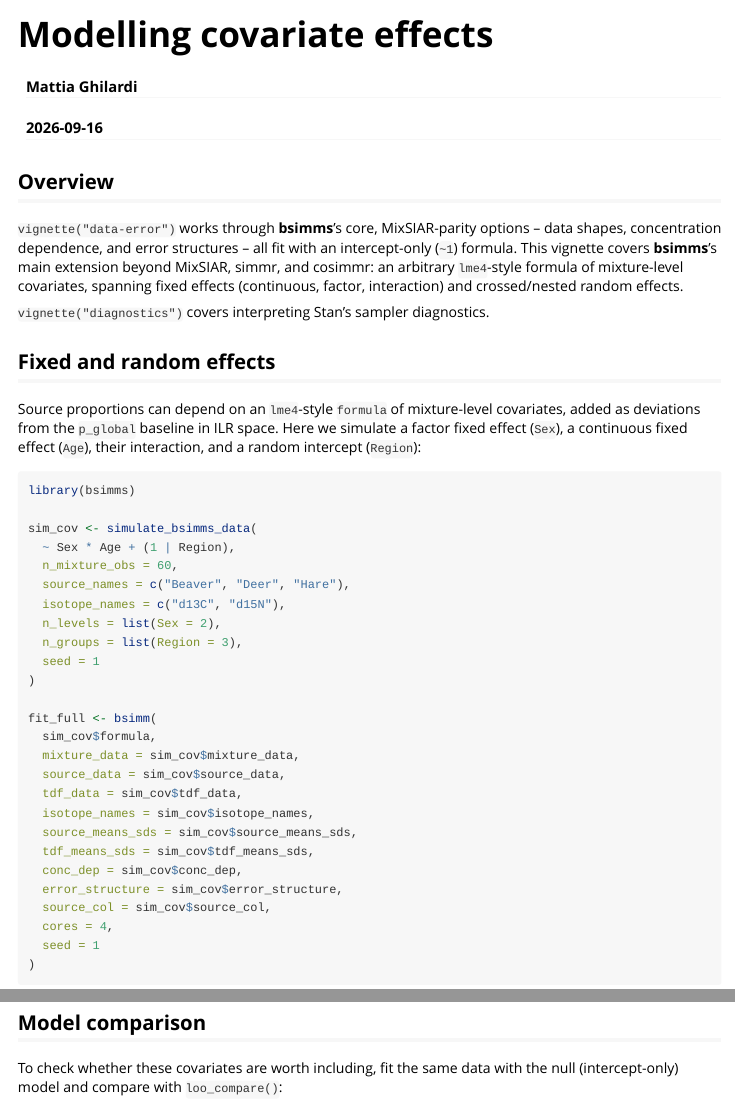
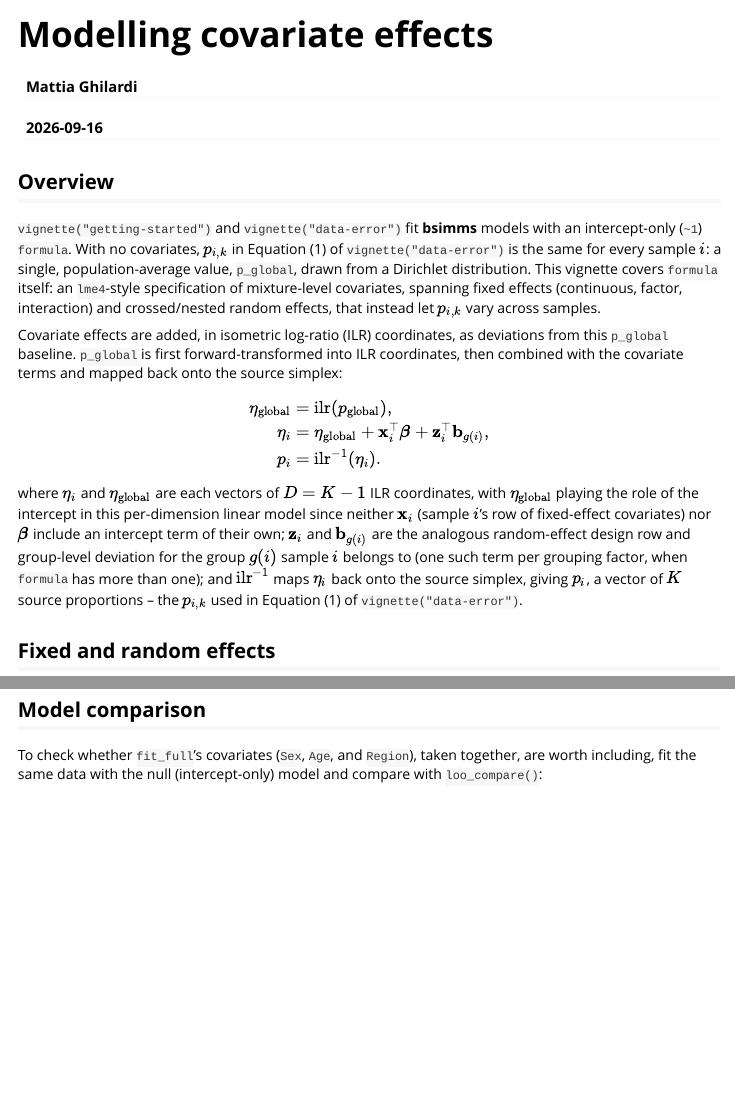
Before and after one commit to mattiaghilardi/bsimms, an R Markdown document (vignettes/covariates.Rmd): the page in a window 1100 px wide, from its top, and a second part further down, joined at a grey line. Rendered offline with R 4.5, knitr and Pandoc, with nearby package versions; some code elsewhere in the file could not run offline.

Commit message:
Rewrite covariates vignette overview around the ILR covariate model

````diff
--- a/vignettes/covariates.Rmd
+++ b/vignettes/covariates.Rmd
@@ -29,21 +29,43 @@
 
 ## Overview
 
-[`vignette("data-error")`](data-error.html) works through
-**bsimms**'s core, MixSIAR-parity options -- data shapes, concentration
-dependence, and error structures -- all fit with an intercept-only
-(`~1`) formula. This vignette covers **bsimms**'s main extension
-beyond MixSIAR, simmr, and cosimmr: an arbitrary `lme4`-style formula
-of mixture-level covariates, spanning fixed effects (continuous,
-factor, interaction) and crossed/nested random effects.
+[`vignette("getting-started")`](getting-started.html) and
+[`vignette("data-error")`](data-error.html) fit **bsimms** models with
+an intercept-only (`~1`) `formula`. With no covariates, $p_{i, k}$ in
+Equation (1) of [`vignette("data-error")`](data-error.html) is the
+same for every sample $i$: a single, population-average value,
+`p_global`, drawn from a Dirichlet distribution. This vignette covers
+`formula` itself: an `lme4`-style specification of mixture-level
+covariates, spanning fixed effects (continuous, factor, interaction)
+and crossed/nested random effects, that instead let $p_{i, k}$ vary
+across samples.
 
-[`vignette("diagnostics")`](diagnostics.html) covers interpreting
-Stan's sampler diagnostics.
+Covariate effects are added, in isometric log-ratio (ILR) coordinates,
+as deviations from this `p_global` baseline. `p_global` is first
+forward-transformed into ILR coordinates, then combined with the
+covariate terms and mapped back onto the source simplex:
+
+$$
+\begin{aligned}
+\eta_{\text{global}} &= \mathrm{ilr}(p_{\text{global}}), \\
+\eta_i &= \eta_{\text{global}} + \mathbf{x}_i^\top \boldsymbol{\beta} +
+  \mathbf{z}_i^\top \mathbf{b}_{g(i)}, \\
+p_i &= \mathrm{ilr}^{-1}(\eta_i).
+\end{aligned}
+$$
+
+where $\eta_i$ and $\eta_{\text{global}}$ are each vectors of $D =
+K - 1$ ILR coordinates, with $\eta_{\text{global}}$ playing the role
+of the intercept in this per-dimension linear model since neither
+$\mathbf{x}_i$ (sample $i$'s row of fixed-effect covariates) nor
+$\boldsymbol{\beta}$ include an intercept term of their own;
+$\mathbf{z}_i$ and $\mathbf{b}_{g(i)}$ are the analogous
+random-effect design row and group-level deviation for the group
+$g(i)$ sample $i$ belongs to (one such term per grouping factor, when
+`formula` has more than one); and $\mathrm{ilr}^{-1}$ maps $\eta_i$
+back onto the source simplex, giving $p_i$, a vector of $K$ source
+proportions -- the $p_{i, k}$ used in Equation (1) of
+[`vignette("data-error")`](data-error.html).
 
 ## Fixed and random effects
 
-Source proportions can depend on an `lme4`-style `formula` of
-mixture-level covariates, added as deviations from the `p_global`
-baseline in ILR space. Here we simulate a factor fixed effect (`Sex`),
-a continuous fixed effect (`Age`), their interaction, and a random
-intercept (`Region`):
@@ -135,9 +160,9 @@
 
 ## Model comparison
 
-To check whether these covariates are worth including, fit the same
-data with the null (intercept-only) model and compare with
-`loo_compare()`:
+To check whether `fit_full`'s covariates (`Sex`, `Age`, and `Region`),
+taken together, are worth including, fit the same data with the null
+(intercept-only) model and compare with `loo_compare()`:
 
 ```{r loo-compare, message = FALSE, results = "hide"}
 fit_null_cov <- bsimm(
````
Also changed, not shown: vignettes/covariates.Rmd (6 more changed lines).
